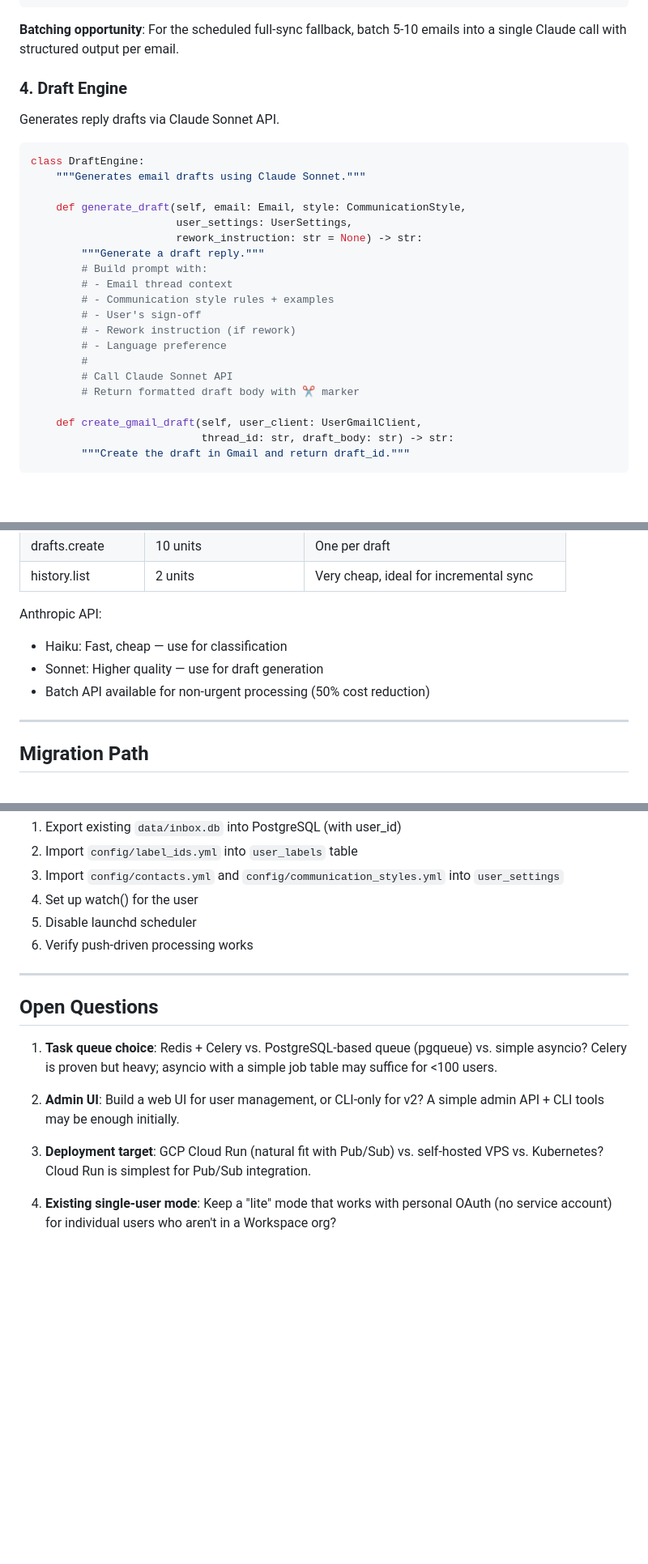
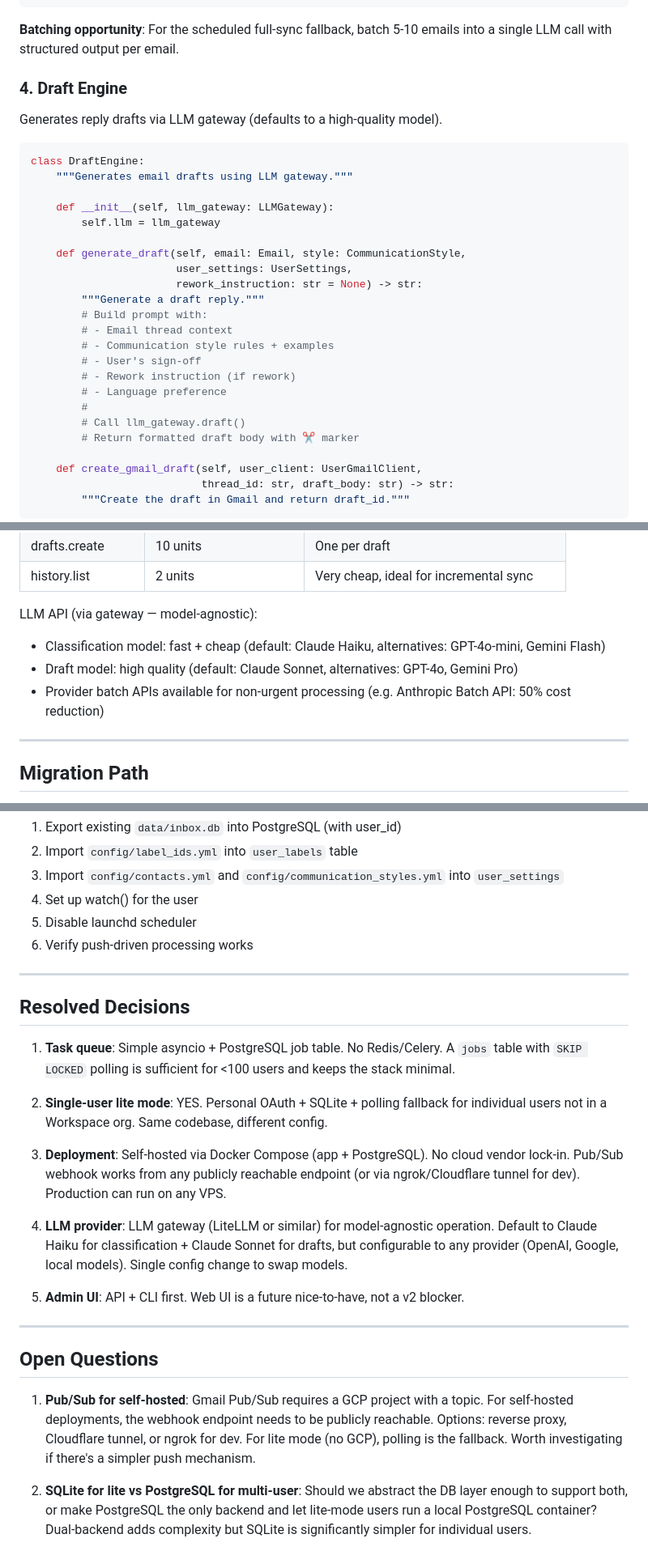
Before and after one commit to landovsky/gmail-assistant, a Markdown page: docs/redesign-v2-architecture.md, 3 parts joined by grey strips. Shown at 81% size. Drawn GitHub-style; blank space fills up the shorter version.

````diff
--- a/docs/redesign-v2-architecture.md
+++ b/docs/redesign-v2-architecture.md
@@ -306,15 +359,18 @@ response = anthropic_client.messages.create(
 )
 ```
 
-**Batching opportunity**: For the scheduled full-sync fallback, batch 5-10 emails into a single Claude call with structured output per email.
+**Batching opportunity**: For the scheduled full-sync fallback, batch 5-10 emails into a single LLM call with structured output per email.
 
 ### 4. Draft Engine
 
-Generates reply drafts via Claude Sonnet API.
+Generates reply drafts via LLM gateway (defaults to a high-quality model).
 
 ```python
 class DraftEngine:
-    """Generates email drafts using Claude Sonnet."""
+    """Generates email drafts using LLM gateway."""
+
+    def __init__(self, llm_gateway: LLMGateway):
+        self.llm = llm_gateway
 
     def generate_draft(self, email: Email, style: CommunicationStyle,
                        user_settings: UserSettings,
@@ -327,7 +383,7 @@ class DraftEngine:
         # - Rework instruction (if rework)
         # - Language preference
         #
-        # Call Claude Sonnet API
+        # Call llm_gateway.draft()
         # Return formatted draft body with ✂️ marker
 
     def create_gmail_draft(self, user_client: UserGmailClient,
@@ -718,10 +831,10 @@ Gmail API quotas to respect:
 | drafts.create | 10 units | One per draft |
 | history.list | 2 units | Very cheap, ideal for incremental sync |
 
-Anthropic API:
-- Haiku: Fast, cheap — use for classification
-- Sonnet: Higher quality — use for draft generation
-- Batch API available for non-urgent processing (50% cost reduction)
+LLM API (via gateway — model-agnostic):
+- Classification model: fast + cheap (default: Claude Haiku, alternatives: GPT-4o-mini, Gemini Flash)
+- Draft model: high quality (default: Claude Sonnet, alternatives: GPT-4o, Gemini Pro)
+- Provider batch APIs available for non-urgent processing (e.g. Anthropic Batch API: 50% cost reduction)
 
 ---
 
@@ -738,12 +851,22 @@ The v1 system can continue running during development. Migration per user:
 
 ---
 
+## Resolved Decisions
+
+1. **Task queue**: Simple asyncio + PostgreSQL job table. No Redis/Celery. A `jobs` table with `SKIP LOCKED` polling is sufficient for <100 users and keeps the stack minimal.
+
+2. **Single-user lite mode**: YES. Personal OAuth + SQLite + polling fallback for individual users not in a Workspace org. Same codebase, different config.
+
+3. **Deployment**: Self-hosted via Docker Compose (app + PostgreSQL). No cloud vendor lock-in. Pub/Sub webhook works from any publicly reachable endpoint (or via ngrok/Cloudflare tunnel for dev). Production can run on any VPS.
+
+4. **LLM provider**: LLM gateway (LiteLLM or similar) for model-agnostic operation. Default to Claude Haiku for classification + Claude Sonnet for drafts, but configurable to any provider (OpenAI, Google, local models). Single config change to swap models.
+
+5. **Admin UI**: API + CLI first. Web UI is a future nice-to-have, not a v2 blocker.
+
+---
+
 ## Open Questions
 
-1. **Task queue choice**: Redis + Celery vs. PostgreSQL-based queue (pgqueue) vs. simple asyncio? Celery is proven but heavy; asyncio with a simple job table may suffice for <100 users.
+1. **Pub/Sub for self-hosted**: Gmail Pub/Sub requires a GCP project with a topic. For self-hosted deployments, the webhook endpoint needs to be publicly reachable. Options: reverse proxy, Cloudflare tunnel, or ngrok for dev. For lite mode (no GCP), polling is the fallback. Worth investigating if there's a simpler push mechanism.
 
-2. **Admin UI**: Build a web UI for user management, or CLI-only for v2? A simple admin API + CLI tools may be enough initially.
-
-3. **Deployment target**: GCP Cloud Run (natural fit with Pub/Sub) vs. self-hosted VPS vs. Kubernetes? Cloud Run is simplest for Pub/Sub integration.
-
-4. **Existing single-user mode**: Keep a "lite" mode that works with personal OAuth (no service account) for individual users who aren't in a Workspace org?
+2. **SQLite for lite vs PostgreSQL for multi-user**: Should we abstract the DB layer enough to support both, or make PostgreSQL the only backend and let lite-mode users run a local PostgreSQL container? Dual-backend adds complexity but SQLite is significantly simpler for individual users.
````
Also changed, not shown: other parts of docs/redesign-v2-architecture.md (+139 -29 lines).
